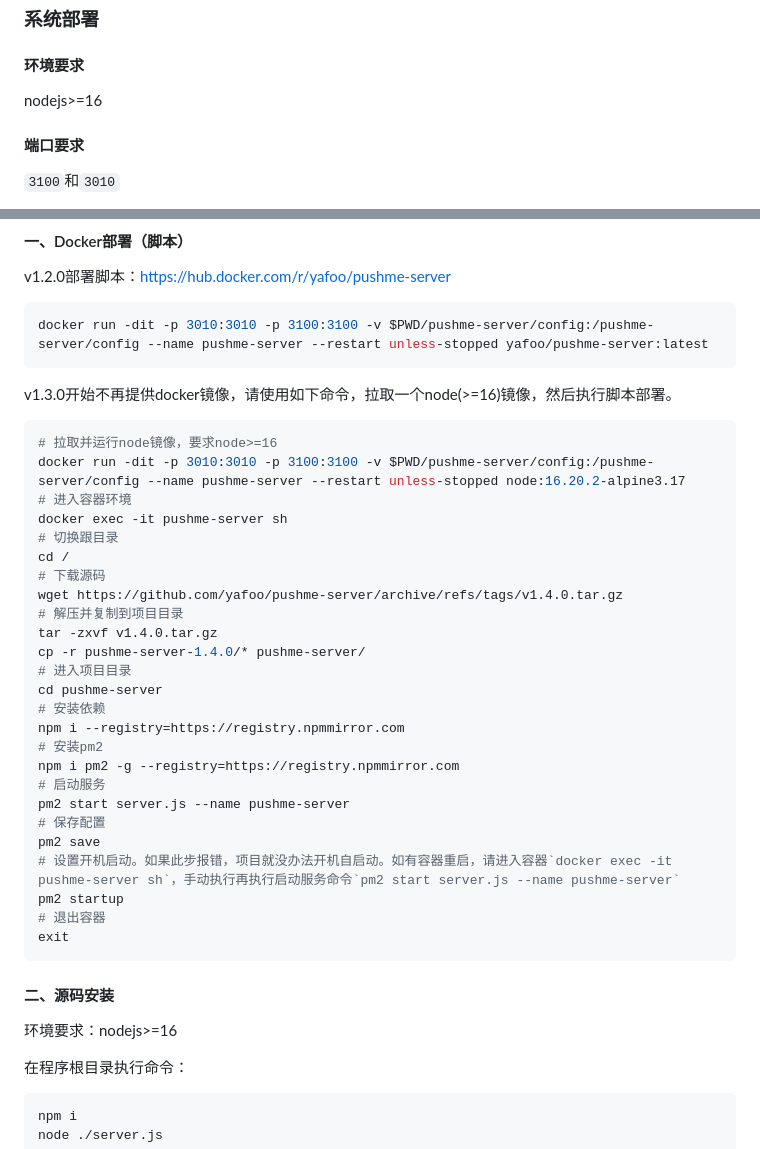
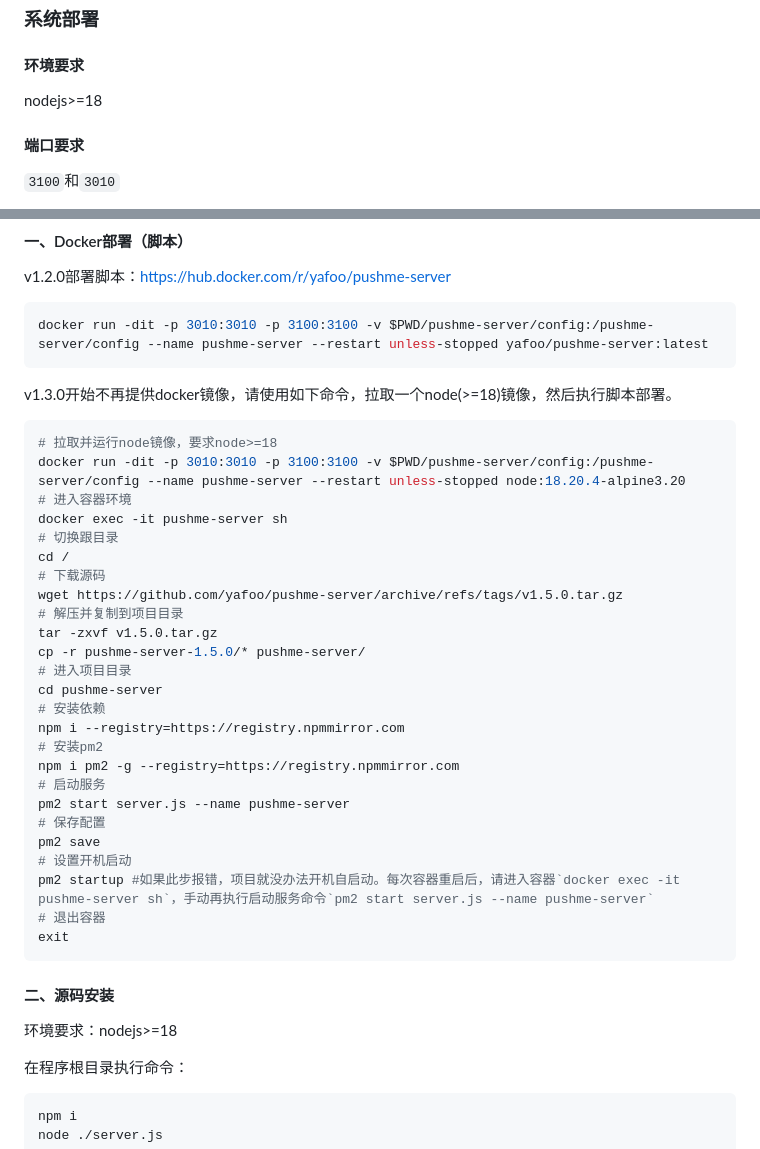
Before and after one commit to yafoo/pushme-server, a Markdown page: README.md, 2 parts joined by grey strips. Rendered like a GitHub page.

Commit message:
更新docker部署脚本

````diff
--- a/README.md
+++ b/README.md
@@ -13,7 +13,7 @@ Gitee：https://gitee.com/yafu/pushme-server
 
 #### 环境要求
 
-nodejs>=16
+nodejs>=18
 
 #### 端口要求
 
@@ -30,20 +30,20 @@ v1.2.0部署脚本：https://hub.docker.com/r/yafoo/pushme-server
 docker run -dit -p 3010:3010 -p 3100:3100 -v $PWD/pushme-server/config:/pushme-server/config --name pushme-server --restart unless-stopped yafoo/pushme-server:latest
 ```
 
-v1.3.0开始不再提供docker镜像，请使用如下命令，拉取一个node(>=16)镜像，然后执行脚本部署。
+v1.3.0开始不再提供docker镜像，请使用如下命令，拉取一个node(>=18)镜像，然后执行脚本部署。
 
 ```bash
-# 拉取并运行node镜像，要求node>=16
-docker run -dit -p 3010:3010 -p 3100:3100 -v $PWD/pushme-server/config:/pushme-server/config --name pushme-server --restart unless-stopped node:16.20.2-alpine3.17
+# 拉取并运行node镜像，要求node>=18
+docker run -dit -p 3010:3010 -p 3100:3100 -v $PWD/pushme-server/config:/pushme-server/config --name pushme-server --restart unless-stopped node:18.20.4-alpine3.20
 # 进入容器环境
 docker exec -it pushme-server sh
 # 切换跟目录
 cd /
 # 下载源码
-wget https://github.com/yafoo/pushme-server/archive/refs/tags/v1.4.0.tar.gz
+wget https://github.com/yafoo/pushme-server/archive/refs/tags/v1.5.0.tar.gz
 # 解压并复制到项目目录
-tar -zxvf v1.4.0.tar.gz
-cp -r pushme-server-1.4.0/* pushme-server/
+tar -zxvf v1.5.0.tar.gz
+cp -r pushme-server-1.5.0/* pushme-server/
 # 进入项目目录
 cd pushme-server
 # 安装依赖
@@ -54,15 +54,15 @@ npm i pm2 -g --registry=https://registry.npmmirror.com
 pm2 start server.js --name pushme-server
 # 保存配置
 pm2 save
-# 设置开机启动。如果此步报错，项目就没办法开机自启动。如有容器重启，请进入容器`docker exec -it pushme-server sh`，手动执行再执行启动服务命令`pm2 start server.js --name pushme-server`
-pm2 startup
+# 设置开机启动
+pm2 startup #如果此步报错，项目就没办法开机自启动。每次容器重启后，请进入容器`docker exec -it pushme-server sh`，手动再执行启动服务命令`pm2 start server.js --name pushme-server`
 # 退出容器
 exit
 ```
 
 #### 二、源码安装
 
-环境要求：nodejs>=16
+环境要求：nodejs>=18
 
 在程序根目录执行命令：
 
````
